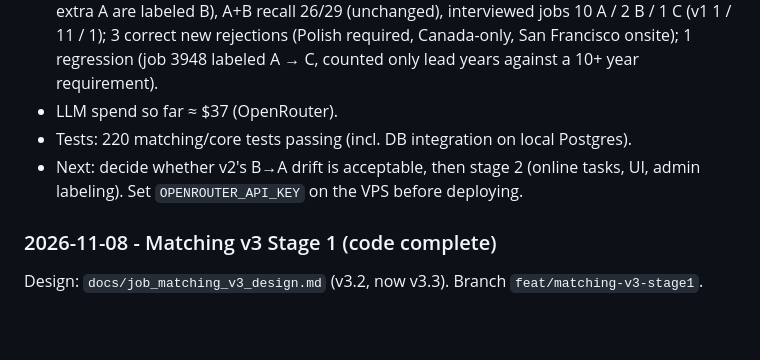
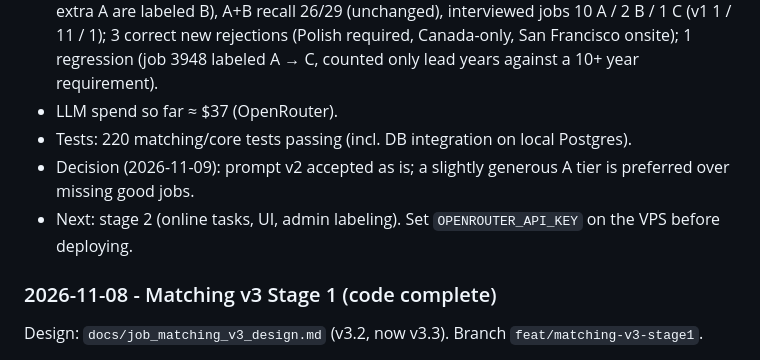
Before and after one commit to cysong/JobPilot, a Markdown page: docs/progress.md, the part around the change. Rendered like a GitHub page; blank space fills up the shorter version.

Commit message:
docs(progress): accept matching judge prompt v2
Co-Authored-By: Claude Opus 5.5 <noreply@anthropic.com>

```diff
--- a/docs/progress.md
+++ b/docs/progress.md
@@ -21,7 +21,8 @@
 - Prompt v2 on labeled + interviewed items (`mer_4fe56805…`, 39 pairs, $0.97): exact agreement 24/50 (v1 18/50), labeled-A recall 16/18 (v1 5/18), A precision 16/23 (v1 5/6; the 7 extra A are labeled B), A+B recall 26/29 (unchanged), interviewed jobs 10 A / 2 B / 1 C (v1 1 / 11 / 1); 3 correct new rejections (Polish required, Canada-only, San Francisco onsite); 1 regression (job 3948 labeled A → C, counted only lead years against a 10+ year requirement).
 - LLM spend so far ≈ $37 (OpenRouter).
 - Tests: 220 matching/core tests passing (incl. DB integration on local Postgres).
-- Next: decide whether v2's B→A drift is acceptable, then stage 2 (online tasks, UI, admin labeling). Set `OPENROUTER_API_KEY` on the VPS before deploying.
+- Decision (2026-11-09): prompt v2 accepted as is; a slightly generous A tier is preferred over missing good jobs.
+- Next: stage 2 (online tasks, UI, admin labeling). Set `OPENROUTER_API_KEY` on the VPS before deploying.
 
 ### 2026-11-08 - Matching v3 Stage 1 (code complete)
 
```
